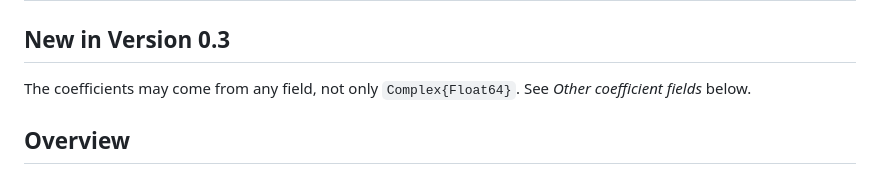
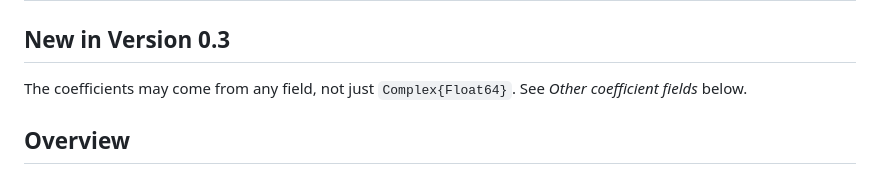
Before and after one commit to scheinerman/LinearFractionalTransformations.jl, a Markdown page: README.md, the part around the change. Drawn GitHub-style.

Commit message:
Clarify coefficient field description in README

```diff
--- a/README.md
+++ b/README.md
@@ -2,7 +2,7 @@
 
 ## New in Version 0.3
 
-The coefficients may come from any field, not only `Complex{Float64}`.
+The coefficients may come from any field, not just `Complex{Float64}`.
 See *Other coefficient fields* below.
 
 ## Overview
```
